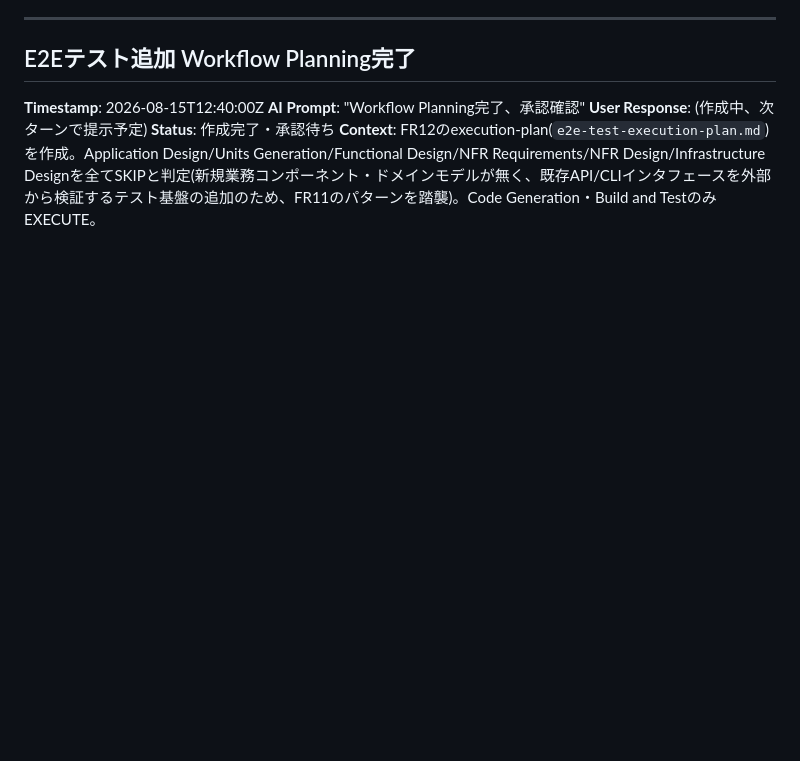
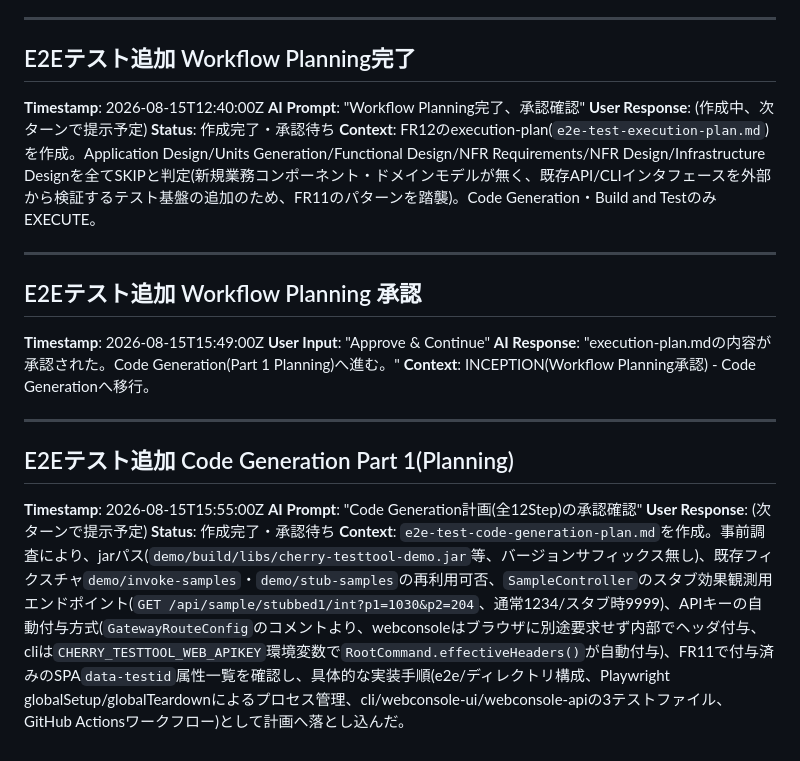
Before and after one commit to agwlvssainokuni/cherry-testtool, a Markdown page: aidlc-docs/audit.md, the part around the change. Drawn GitHub-style; blank space fills up the shorter version.

```diff
--- a/aidlc-docs/audit.md
+++ b/aidlc-docs/audit.md
@@ -1308,3 +1308,20 @@
 **User Response**: (作成中、次ターンで提示予定)
 **Status**: 作成完了・承認待ち
 **Context**: FR12のexecution-plan(`e2e-test-execution-plan.md`)を作成。Application Design/Units Generation/Functional Design/NFR Requirements/NFR Design/Infrastructure Designを全てSKIPと判定(新規業務コンポーネント・ドメインモデルが無く、既存API/CLIインタフェースを外部から検証するテスト基盤の追加のため、FR11のパターンを踏襲)。Code Generation・Build and TestのみEXECUTE。
+
+---
+
+## E2Eテスト追加 Workflow Planning 承認
+**Timestamp**: 2026-08-15T15:49:00Z
+**User Input**: "Approve & Continue"
+**AI Response**: "execution-plan.mdの内容が承認された。Code Generation(Part 1 Planning)へ進む。"
+**Context**: INCEPTION(Workflow Planning承認) - Code Generationへ移行。
+
+---
+
+## E2Eテスト追加 Code Generation Part 1(Planning)
+**Timestamp**: 2026-08-15T15:55:00Z
+**AI Prompt**: "Code Generation計画(全12Step)の承認確認"
+**User Response**: (次ターンで提示予定)
+**Status**: 作成完了・承認待ち
+**Context**: `e2e-test-code-generation-plan.md`を作成。事前調査により、jarパス(`demo/build/libs/cherry-testtool-demo.jar`等、バージョンサフィックス無し)、既存フィクスチャ`demo/invoke-samples`・`demo/stub-samples`の再利用可否、`SampleController`のスタブ効果観測用エンドポイント(`GET /api/sample/stubbed1/int?p1=1030&p2=204`、通常1234/スタブ時9999)、APIキーの自動付与方式(`GatewayRouteConfig`のコメントより、webconsoleはブラウザに別途要求せず内部でヘッダ付与、cliは`CHERRY_TESTTOOL_WEB_APIKEY`環境変数で`RootCommand.effectiveHeaders()`が自動付与)、FR11で付与済みのSPA`data-testid`属性一覧を確認し、具体的な実装手順(e2e/ディレクトリ構成、Playwright globalSetup/globalTeardownによるプロセス管理、cli/webconsole-ui/webconsole-apiの3テストファイル、GitHub Actionsワークフロー)として計画へ落とし込んだ。
```
Also changed, not shown: aidlc-docs/aidlc-state.md (+5 -4 lines), 1 other file.
